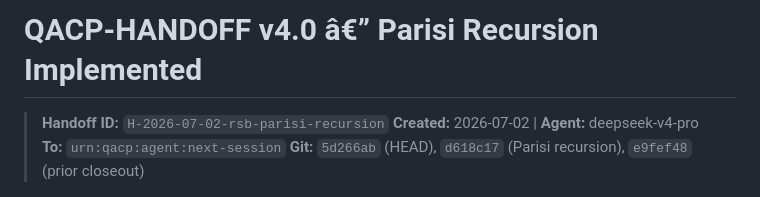
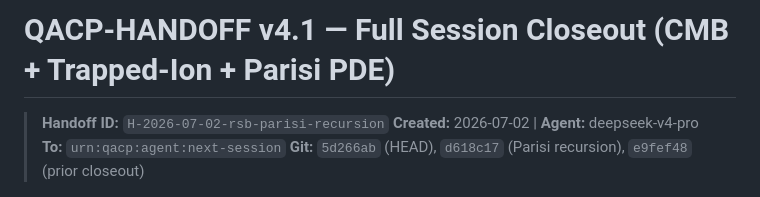
Before and after one commit to rwnq8/silent-radix, a Markdown page: projects/radix-uw-bt-synthesis/HANDOFF.md, the part around the change. Rendered like a GitHub page.

Commit message:
ACTION:EDIT FILE: projects/radix-uw-bt-synthesis/HANDOFF.md RATIONALE:HANDOFF v4.1 final — fix title, deduplicate summary, BOM cleanup

```diff
--- a/projects/radix-uw-bt-synthesis/HANDOFF.md
+++ b/projects/radix-uw-bt-synthesis/HANDOFF.md
@@ -1,4 +1,4 @@
-# QACP-HANDOFF v4.0 â€” Parisi Recursion Implemented
+# QACP-HANDOFF v4.1 — Full Session Closeout (CMB + Trapped-Ion + Parisi PDE)
 
 > **Handoff ID:** `H-2026-07-02-rsb-parisi-recursion`
 > **Created:** 2026-07-02 | **Agent:** deepseek-v4-pro
```
